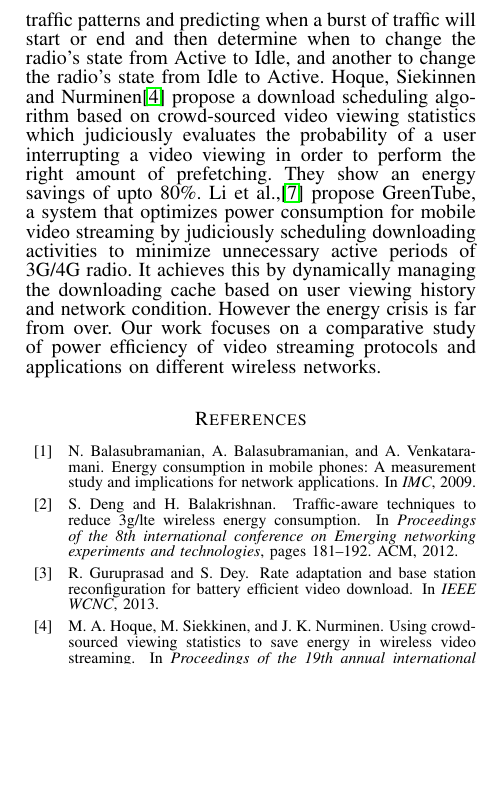
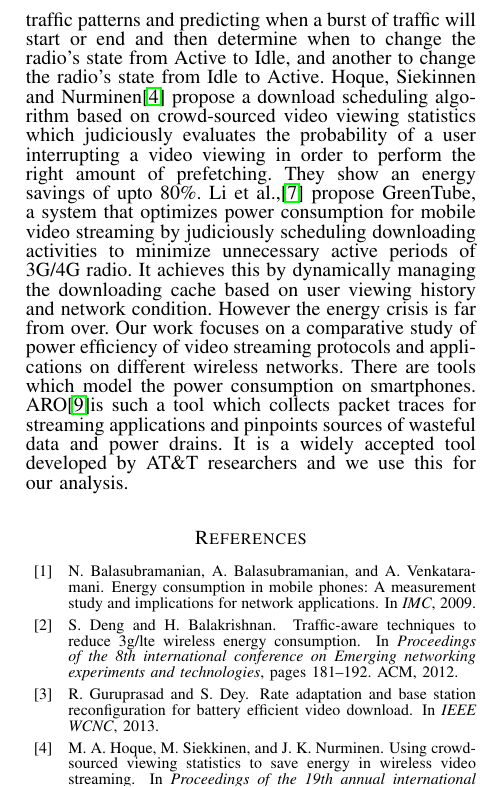
Before and after one commit to subrata4096/video_streaming_paper, a LaTeX paper (top.tex, which reads sec_related_work.tex): part of one column of page 1 of 2, cut so that both start at the same text, the shorter picture padded with empty space. Compiled offline with pdfLaTeX.

Commit message:
related work addition

```diff
--- a/sec_related_work.tex
+++ b/sec_related_work.tex
@@ -6,3 +6,4 @@ Deng and Balakrishnan\cite{deng2012traffic} propose a technique to reduce energy
 Hoque, Siekinnen and Nurminen\cite{hoque2013using} propose a download scheduling algorithm based on crowd-sourced video viewing statistics which judiciously evaluates the probability of a user interrupting a video viewing in order to perform the right amount of prefetching. They show an energy savings of upto 80\%.
 Li et al.,\cite{li2012greentube} propose GreenTube, a system that optimizes power consumption for mobile video streaming by judiciously scheduling downloading activities to minimize unnecessary active periods of 3G/4G radio. It achieves this by dynamically managing the downloading cache based on user viewing history and network condition.
 However the energy crisis is far from over. Our work focuses on a comparative study of power efficiency of video streaming protocols and applications on different wireless networks.
+There are tools which model the power consumption on smartphones. ARO\cite{qian2011demo}is such a tool which collects packet traces for streaming applications and pinpoints sources of wasteful data and power drains. It is a widely accepted tool developed by AT\&T researchers and we use this for our analysis.
```
Also changed, not shown: group_4_related_work.pdf (added), 2 other files.
